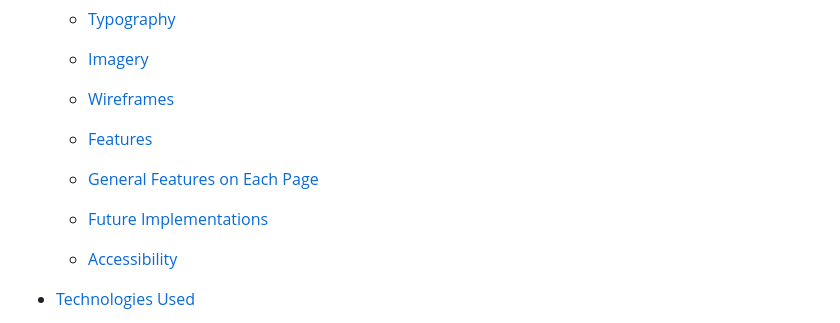
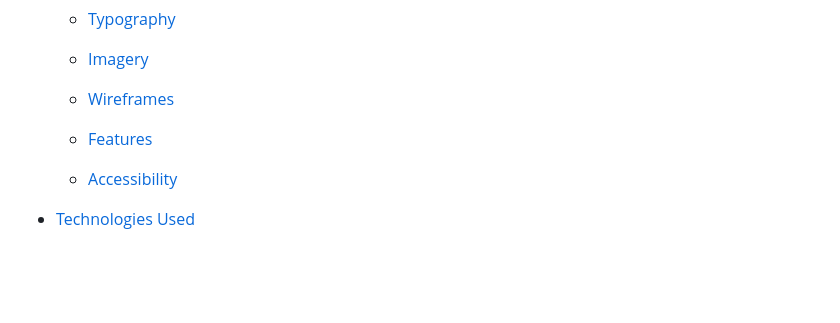
Before and after one commit to Keszi94/gamer_corner, a Markdown page: README.md, the part around the change. GitHub-like rendering; blank space fills up the shorter version.

```diff
--- a/README.md
+++ b/README.md
@@ -21,8 +21,6 @@ The Gamer Corner website is designed to be responsive website allowing visitors
    * [Wireframes](#wireframes)
 
    * [Features](#features)
-   * [General Features on Each Page](#general-features-on-each-page)
-   * [Future Implementations](#future-implementations)
    * [Accessibility](#accessibility)
 
 * [Technologies Used](#technologies-used)
```
